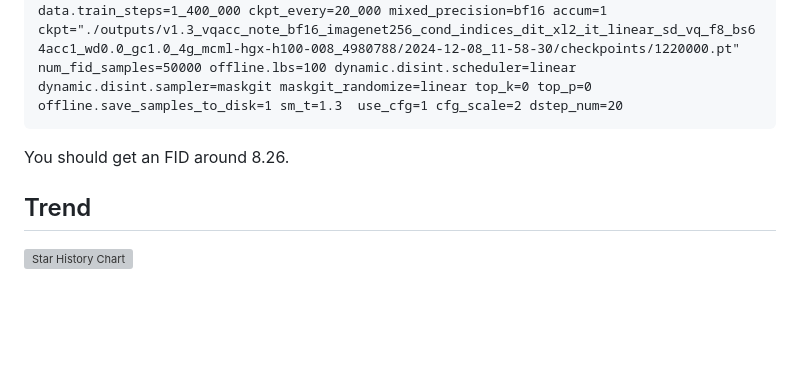
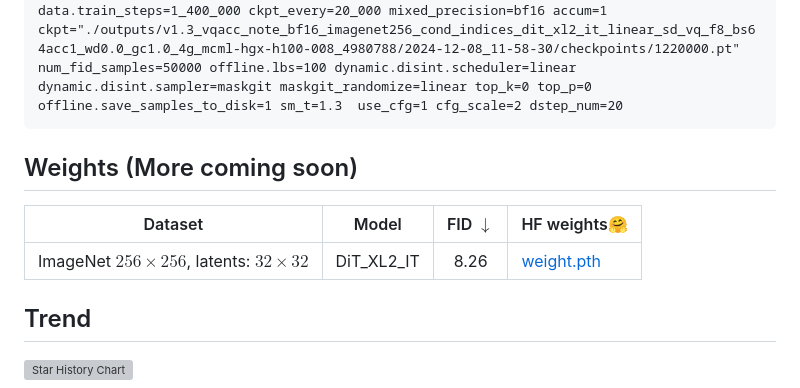
Before and after one commit to CompVis/mask, a Markdown page: README.md, the part around the change. GitHub-like rendering; blank space fills up the shorter version; grey boxes are pictures that could not be loaded.

````diff
--- a/README.md
+++ b/README.md
@@ -62,7 +62,13 @@ CUDA_VISIBLE_DEVICES=0,1,2,3 accelerate launch   --num_processes 4 --num_machine
 CUDA_VISIBLE_DEVICES=0,1,2,3 accelerate launch --num_processes 4 --num_machines 1 --main_process_ip 127.0.0.1 --main_process_port 8868 sample_ds_vq.py model=dit_xl2_it dynamic=linear input_tensor_type=bwh tokenizer=sd_vq_f8 data=imagenet256_cond_indices data.batch_size=64 data.sample_vis_n=16 data.sample_fid_every=40_000 data.sample_fid_n=5_000 optim.name=adamw optim.lr=1e-4 optim.wd=0.0 lrschedule.warmup_steps=0 data.train_steps=1_400_000 ckpt_every=20_000 mixed_precision=bf16 accum=1 ckpt="./outputs/v1.3_vqacc_note_bf16_imagenet256_cond_indices_dit_xl2_it_linear_sd_vq_f8_bs64acc1_wd0.0_gc1.0_4g_mcml-hgx-h100-008_4980788/2024-12-08_11-58-30/checkpoints/1220000.pt" num_fid_samples=50000 offline.lbs=100 dynamic.disint.scheduler=linear dynamic.disint.sampler=maskgit maskgit_randomize=linear top_k=0 top_p=0  offline.save_samples_to_disk=1 sm_t=1.3  use_cfg=1 cfg_scale=2 dstep_num=20
 ```
 
-You should get an FID around 8.26.
+## Weights (More coming soon)
+
+|   Dataset   | Model | FID $\downarrow$ | HF weights🤗                                                                        |
+|:----------:|:-----:|:-------:|:------------------------------------------------------------------------------------|
+|  ImageNet $256\times 256$, latents: $32\times 32$| DiT_XL2_IT   |  8.26   | [weight.pth](https://huggingface.co/FoundationVision/infinity/blob/main/infinity_vae_d16.pth) |
+
+
 
 ## Trend
 
````
